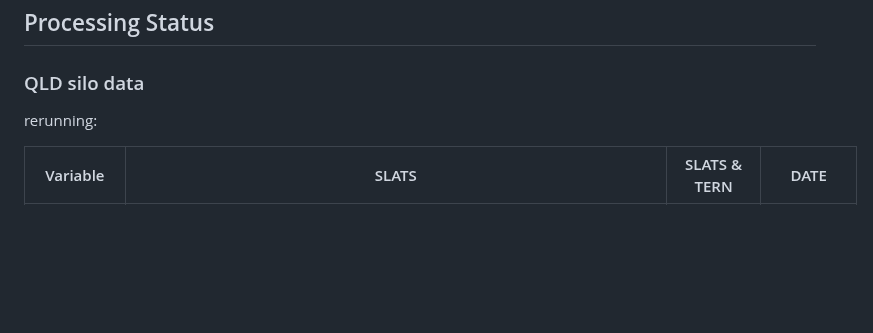
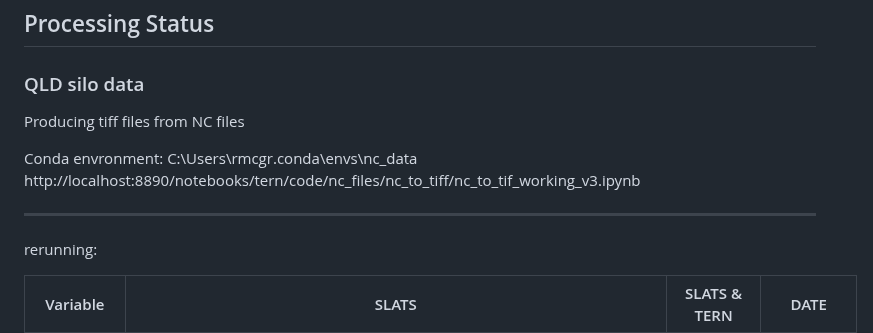
Before and after one commit to Robotmcgregor/biomass, a Markdown page: README.md, the part around the change. GitHub-like rendering; blank space fills up the shorter version.

```diff
--- a/README.md
+++ b/README.md
@@ -71,6 +71,12 @@ This notebook functions on:
 ## Processing Status
 
 ### QLD silo data
+Producing tiff files from NC files
+
+Conda envronment: C:\Users\rmcgr.conda\envs\nc_data
+http://localhost:8890/notebooks/tern/code/nc_files/nc_to_tiff/nc_to_tif_working_v3.ipynb
+
+---------------------------------------------------------------------------------------------
 
 rerunning:
 
```
